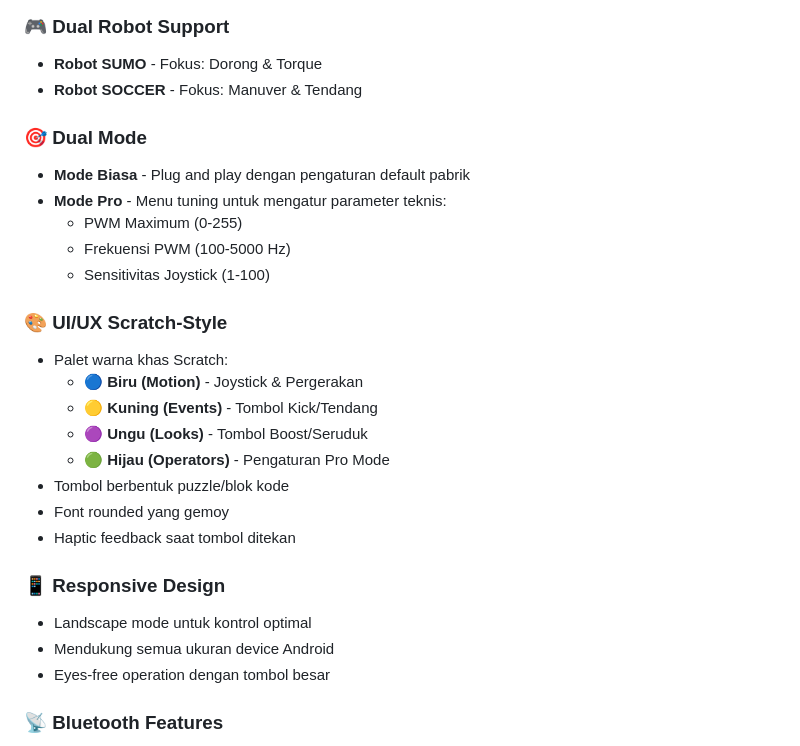
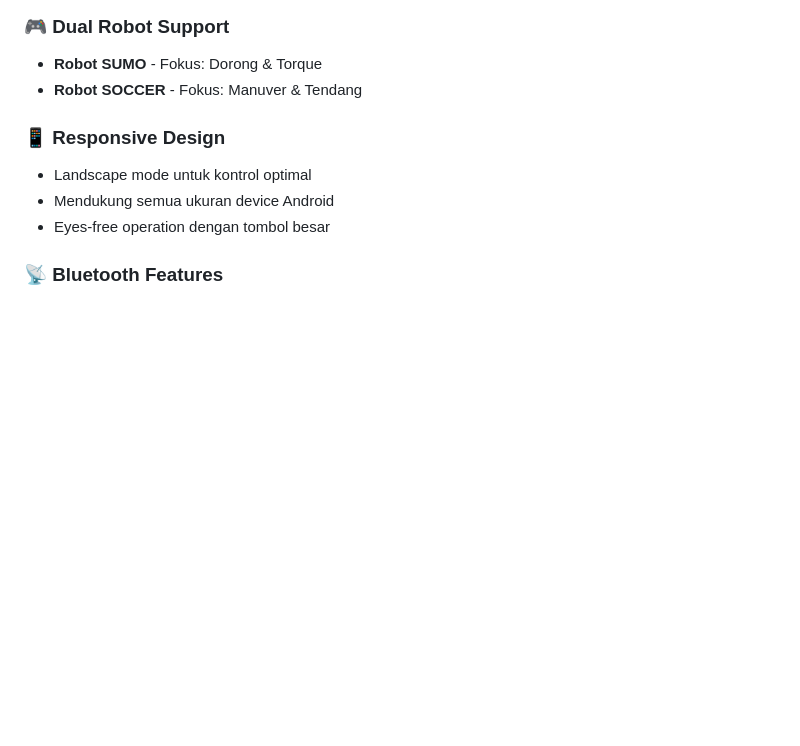
Before and after one commit to arilix/Aplikasi-Robot-Controller, a Markdown page: README.md, the part around the change. Rendered like a GitHub page; blank space fills up the shorter version.

Commit message:
Remove dual mode and UI/UX sections from README
Removed sections on dual mode and UI/UX design from README.

```diff
--- a/README.md
+++ b/README.md
@@ -7,23 +7,6 @@ Aplikasi Android untuk mengontrol robot ESP32 melalui Bluetooth dengan tampilan
 ### 🎮 Dual Robot Support
 - **Robot SUMO** - Fokus: Dorong & Torque
 - **Robot SOCCER** - Fokus: Manuver & Tendang
-
-### 🎯 Dual Mode
-- **Mode Biasa** - Plug and play dengan pengaturan default pabrik
-- **Mode Pro** - Menu tuning untuk mengatur parameter teknis:
-  - PWM Maximum (0-255)
-  - Frekuensi PWM (100-5000 Hz)
-  - Sensitivitas Joystick (1-100)
-
-### 🎨 UI/UX Scratch-Style
-- Palet warna khas Scratch:
-  - 🔵 **Biru (Motion)** - Joystick & Pergerakan
-  - 🟡 **Kuning (Events)** - Tombol Kick/Tendang
-  - 🟣 **Ungu (Looks)** - Tombol Boost/Seruduk
-  - 🟢 **Hijau (Operators)** - Pengaturan Pro Mode
-- Tombol berbentuk puzzle/blok kode
-- Font rounded yang gemoy
-- Haptic feedback saat tombol ditekan
 
 ### 📱 Responsive Design
 - Landscape mode untuk kontrol optimal
```
